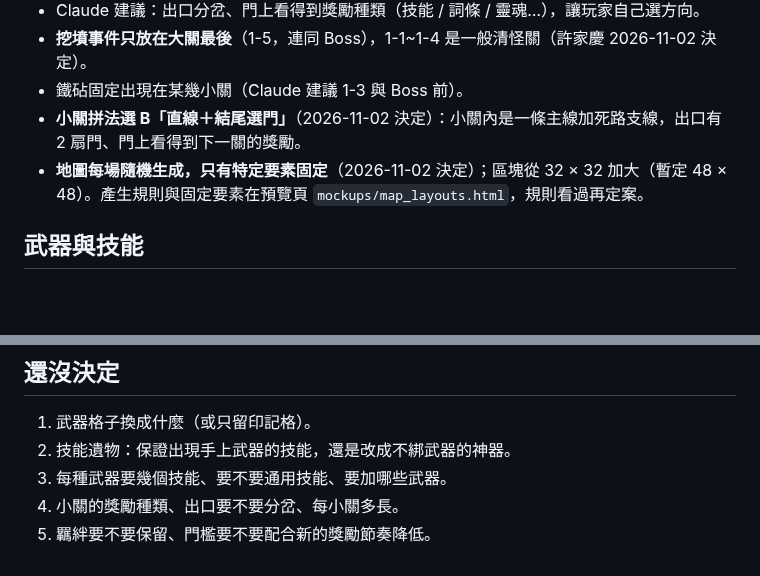
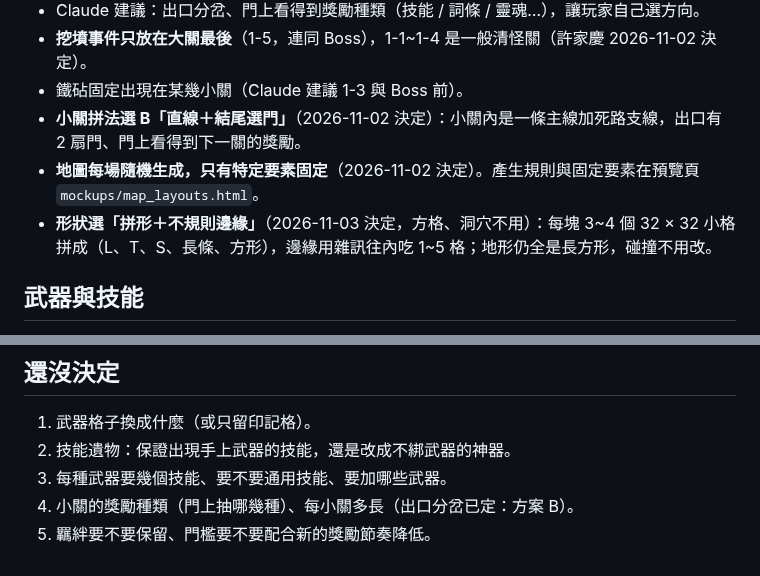
Before and after one commit to alex86106pig/Cubeborn, a Markdown page: docs/改版構想.md, 2 parts joined by grey strips. Drawn GitHub-style; blank space fills up the shorter version.

```diff
--- a/docs/改版構想.md
+++ b/docs/改版構想.md
@@ -19,7 +19,8 @@
 - **挖墳事件只放在大關最後**（1-5，連同 Boss），1-1~1-4 是一般清怪關（許家慶 2026-11-02 決定）。
 - 鐵砧固定出現在某幾小關（Claude 建議 1-3 與 Boss 前）。
 - **小關拼法選 B「直線＋結尾選門」**（2026-11-02 決定）：小關內是一條主線加死路支線，出口有 2 扇門、門上看得到下一關的獎勵。
-- **地圖每場隨機生成，只有特定要素固定**（2026-11-02 決定）；區塊從 32 × 32 加大（暫定 48 × 48）。產生規則與固定要素在預覽頁 `mockups/map_layouts.html`，規則看過再定案。
+- **地圖每場隨機生成，只有特定要素固定**（2026-11-02 決定）。產生規則與固定要素在預覽頁 `mockups/map_layouts.html`。
+- **形狀選「拼形＋不規則邊緣」**（2026-11-03 決定，方格、洞穴不用）：每塊 3~4 個 32 × 32 小格拼成（L、T、S、長條、方形），邊緣用雜訊往內吃 1~5 格；地形仍全是長方形，碰撞不用改。
 
 ## 武器與技能
 - **開局自選職業 + 武器**（例：守墓騎士拿法杖）；職業被動本來就不綁武器。
@@ -45,5 +46,5 @@
 1. 武器格子換成什麼（或只留印記格）。
 2. 技能遺物：保證出現手上武器的技能，還是改成不綁武器的神器。
 3. 每種武器要幾個技能、要不要通用技能、要加哪些武器。
-4. 小關的獎勵種類、出口要不要分岔、每小關多長。
+4. 小關的獎勵種類（門上抽哪幾種）、每小關多長（出口分岔已定：方案 B）。
 5. 羈絆要不要保留、門檻要不要配合新的獎勵節奏降低。
```
Also changed, not shown: docs/進度.md (+4 -0 lines).
